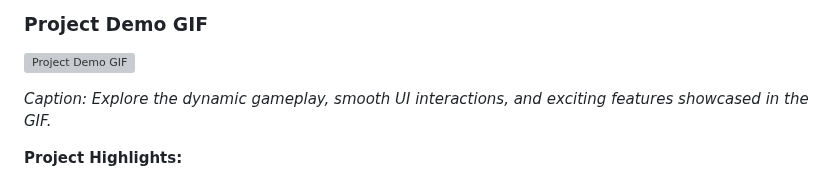
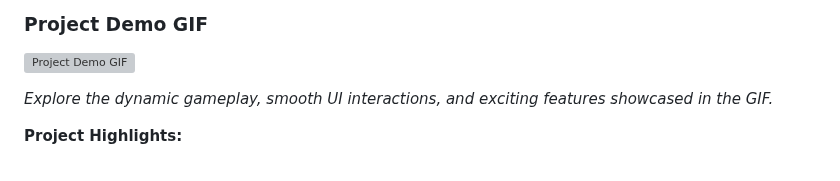
Before and after one commit to Finney06/Simon-Game-v2.0, a Markdown page: README.md, the part around the change. Rendered like a GitHub page; grey boxes are pictures that could not be loaded.

```diff
--- a/README.md
+++ b/README.md
@@ -95,7 +95,7 @@ Test your memory and repeat the sequence of colors played by Simon. The game get
 ### Project Demo GIF
 ![Project Demo GIF](Images/video.gif)
 
-*Caption: Explore the dynamic gameplay, smooth UI interactions, and exciting features showcased in the GIF.*
+*Explore the dynamic gameplay, smooth UI interactions, and exciting features showcased in the GIF.*
 
 **Project Highlights:**
 - Experience the engaging gameplay that challenges your memory skills.
```
